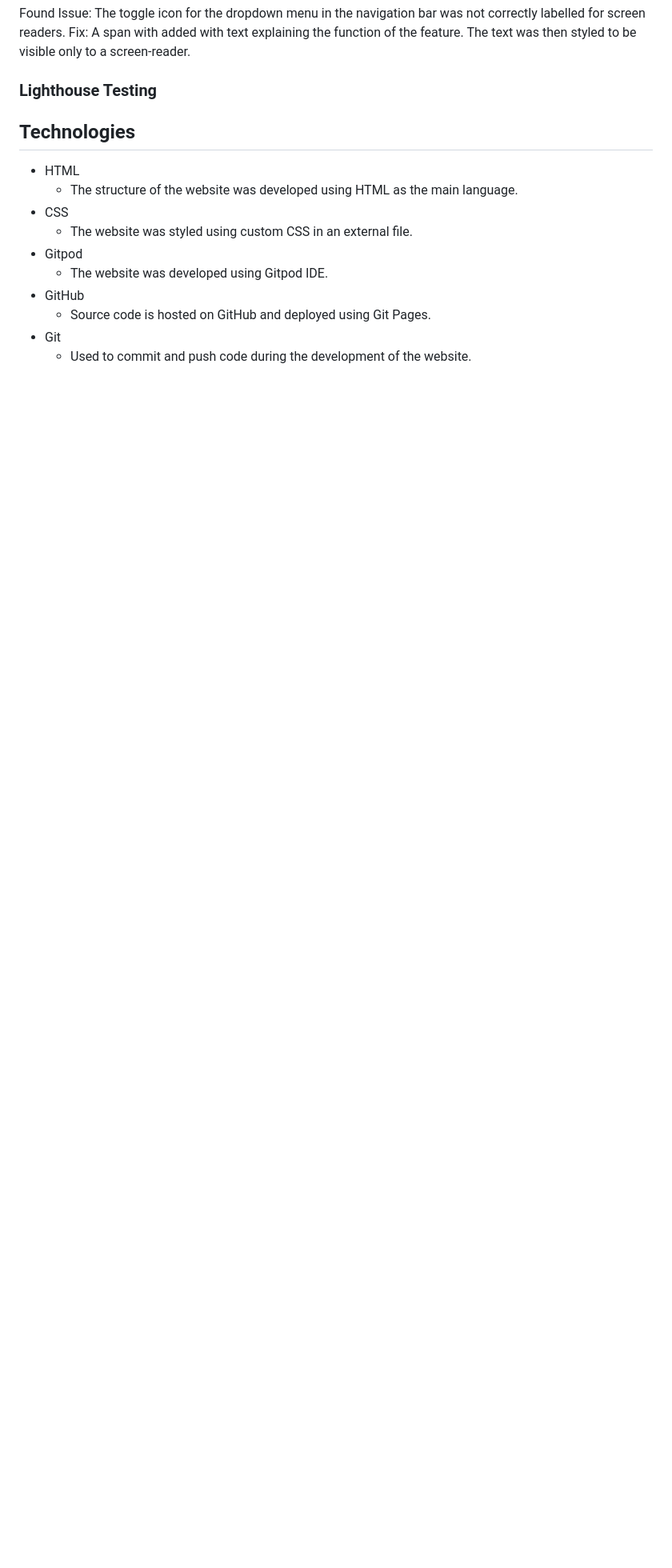
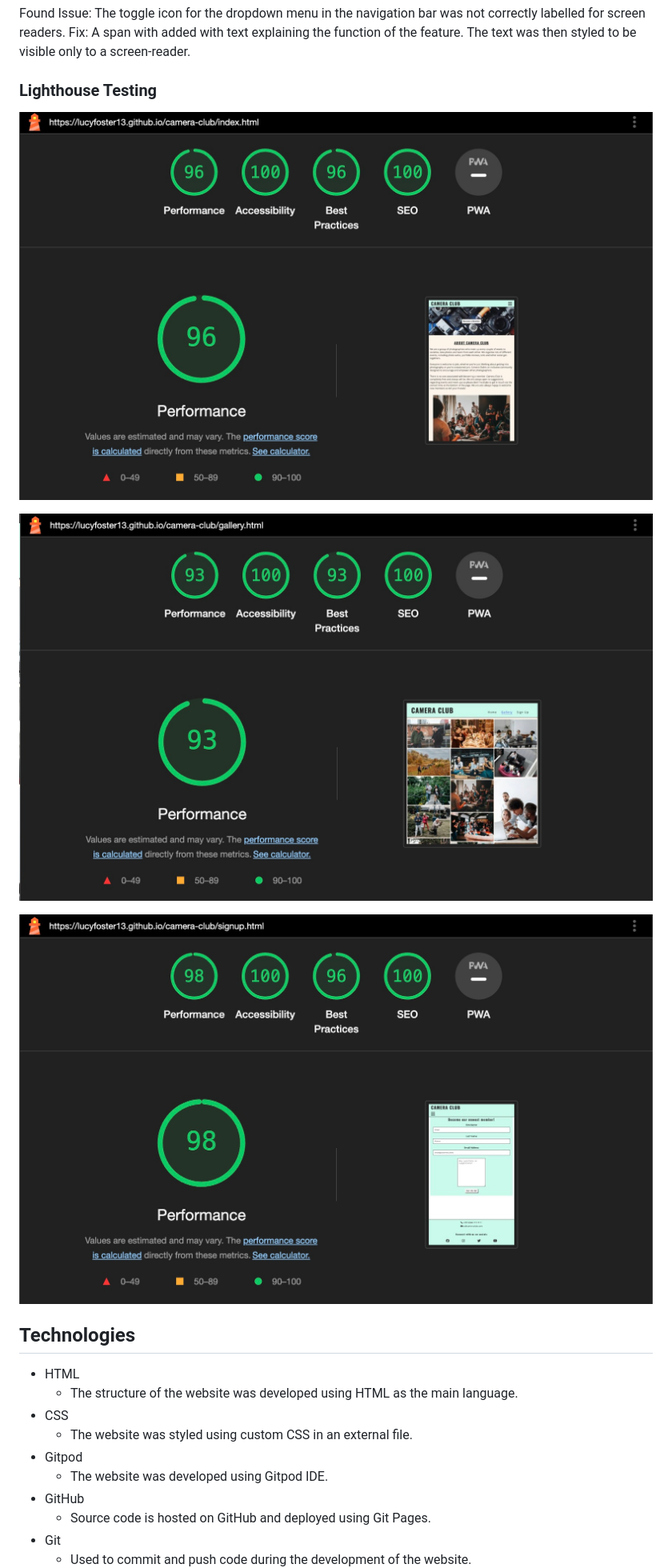
Before and after one commit to lucyfoster13/camera-club, a Markdown page: README.md, the part around the change. Shown: that part at 80% size. Rendered like a GitHub page; pictures changed too: docs/testing-images/gallery-lighthouse.jpg (added), docs/testing-images/home-lighthouse.jpg (added), docs/testing-images/signup-lighthouse.jpg (added); blank space fills up the shorter version.

Commit message:
Add testing images to readme

```diff
--- a/README.md
+++ b/README.md
@@ -101,6 +101,12 @@ Fix: A span with added with text explaining the function of the feature. The tex
 
 ### Lighthouse Testing
 
+![Home](docs/testing-images/home-lighthouse.jpg)
+
+![Gallery](docs/testing-images/gallery-lighthouse.jpg)
+
+![Signup](docs/testing-images/signup-lighthouse.jpg)
+
 
 
 ## Technologies
```
